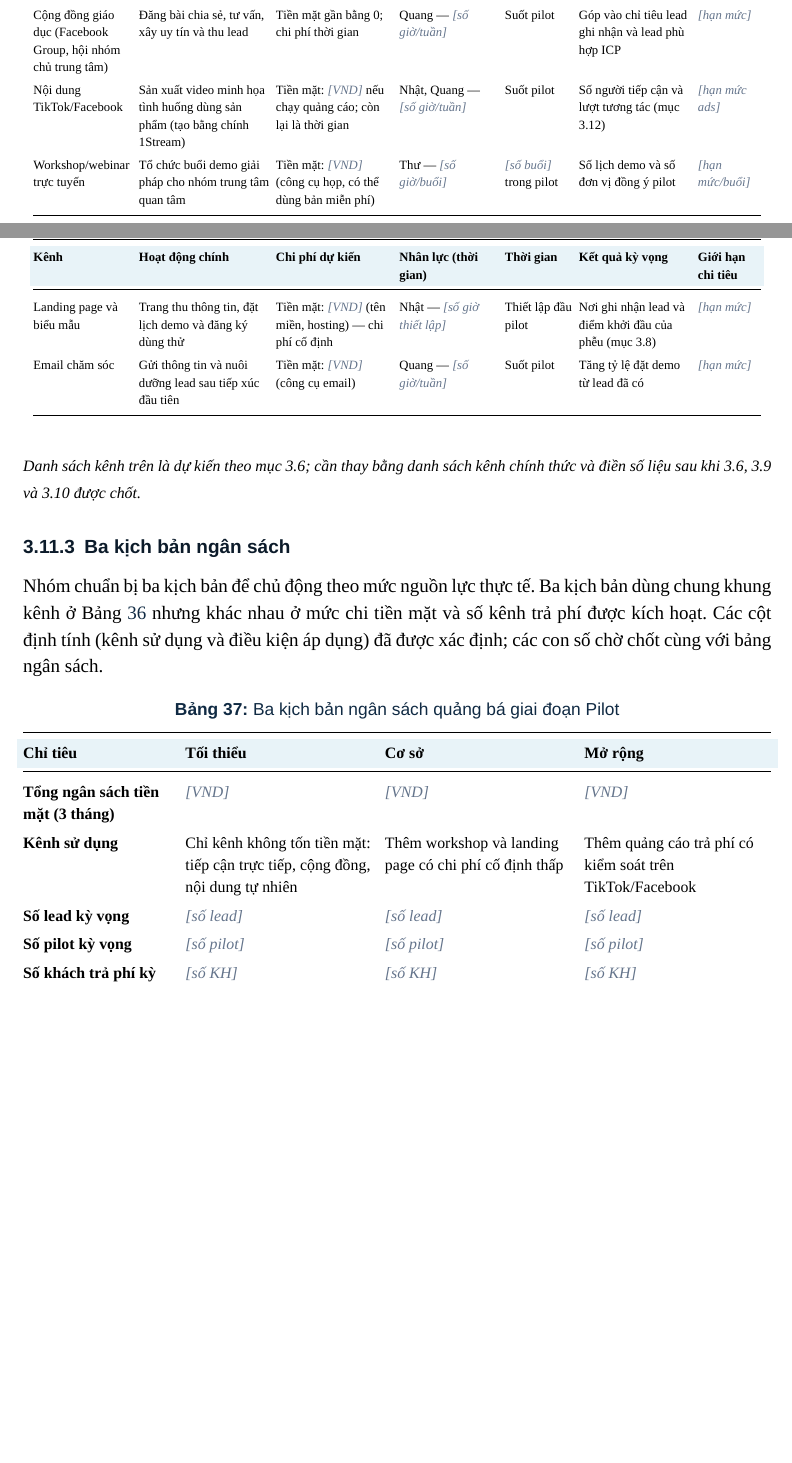
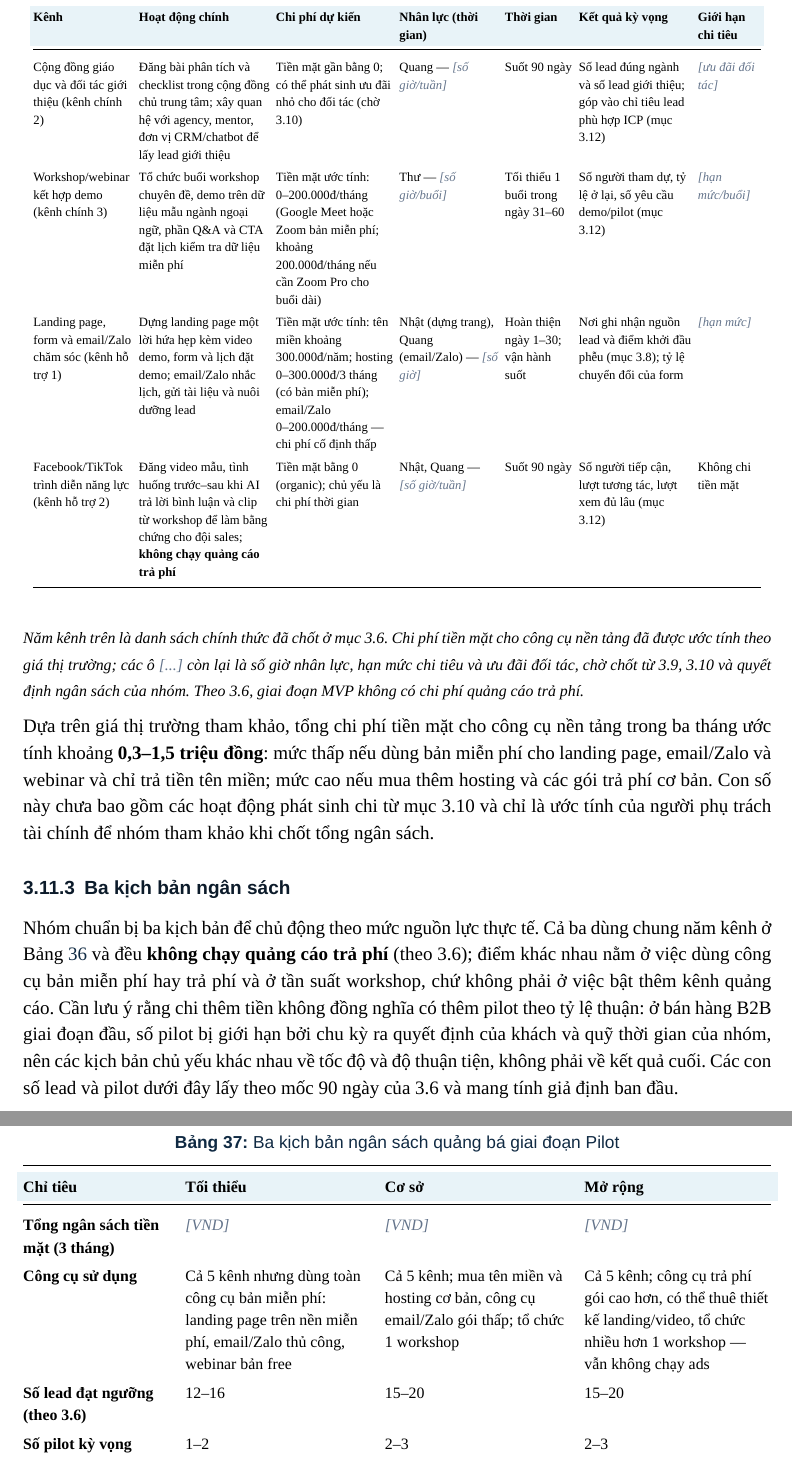
Before and after one commit to ariesanhthu/Khoinghiep-1Stream, a LaTeX document (report/BUSINESS PLAN DOCUMENT/main.tex, which reads report/BUSINESS PLAN DOCUMENT/PA3/3_11_ngan_sach_nguon_luc.tex): two parts of pages 104 and 105 of 110 before the commit and two parts of pages 105 and 106 of 111 after it, joined at a grey line, cut so that both start at the same text, the shorter picture padded with empty space. Compiled offline with XeLaTeX; a missing font is replaced by an installed copy or a similar font.

Commit message:
3.11: uoc tinh chi phi cong cu; 3.12: dong bo so theo 3.6, ra soat wording

```diff
--- a/report/BUSINESS PLAN DOCUMENT/PA3/3_11_ngan_sach_nguon_luc.tex
+++ b/report/BUSINESS PLAN DOCUMENT/PA3/3_11_ngan_sach_nguon_luc.tex
@@ -108,20 +108,21 @@ Bảng dưới đây liệt kê các kênh dự kiến (bám theo các kênh ví
 \bottomrule
 \endlastfoot
 
-Tiếp cận trực tiếp (direct outreach) & Gọi điện, email và nhắn tin đến trung tâm ICP; giới thiệu và mời demo & Tiền mặt gần bằng 0; chủ yếu là chi phí thời gian & Thư, Quang --- \placeholder{số giờ/tuần} & Suốt pilot & 40--60 trung tâm tiếp cận; 20--30\% phản hồi (mục 3.12) & \placeholder{hạn mức} \\
-Cộng đồng giáo dục (Facebook Group, hội nhóm chủ trung tâm) & Đăng bài chia sẻ, tư vấn, xây uy tín và thu lead & Tiền mặt gần bằng 0; chi phí thời gian & Quang --- \placeholder{số giờ/tuần} & Suốt pilot & Góp vào chỉ tiêu lead ghi nhận và lead phù hợp ICP & \placeholder{hạn mức} \\
-Nội dung TikTok/Facebook & Sản xuất video minh họa tình huống dùng sản phẩm (tạo bằng chính 1Stream) & Tiền mặt: \placeholder{VND} nếu chạy quảng cáo; còn lại là thời gian & Nhật, Quang --- \placeholder{số giờ/tuần} & Suốt pilot & Số người tiếp cận và lượt tương tác (mục 3.12) & \placeholder{hạn mức ads} \\
-Workshop/webinar trực tuyến & Tổ chức buổi demo giải pháp cho nhóm trung tâm quan tâm & Tiền mặt: \placeholder{VND} (công cụ họp, có thể dùng bản miễn phí) & Thư --- \placeholder{số giờ/buổi} & \placeholder{số buổi} trong pilot & Số lịch demo và số đơn vị đồng ý pilot & \placeholder{hạn mức/buổi} \\
-Landing page và biểu mẫu & Trang thu thông tin, đặt lịch demo và đăng ký dùng thử & Tiền mặt: \placeholder{VND} (tên miền, hosting) --- chi phí cố định & Nhật --- \placeholder{số giờ thiết lập} & Thiết lập đầu pilot & Nơi ghi nhận lead và điểm khởi đầu của phễu (mục 3.8) & \placeholder{hạn mức} \\
-Email chăm sóc & Gửi thông tin và nuôi dưỡng lead sau tiếp xúc đầu tiên & Tiền mặt: \placeholder{VND} (công cụ email) & Quang --- \placeholder{số giờ/tuần} & Suốt pilot & Tăng tỷ lệ đặt demo từ lead đã có & \placeholder{hạn mức} \\
+Tiếp cận trực tiếp / ABM (kênh chính 1) & Lập danh sách 50--80 tài khoản mục tiêu, chấm điểm ICP; gửi tin nhắn/email cá nhân hóa nêu đúng nỗi đau vận hành và mời demo 20--30 phút & Tiền mặt gần bằng 0; chủ yếu là chi phí thời gian & Thư, Quang --- \placeholder{số giờ/tuần} & Lập danh sách ngày 1--30; outreach ngày 31--90 & 15--20 lead đạt ngưỡng (ngày 30); tỷ lệ phản hồi 20--30\% (mục 3.12) & \placeholder{hạn mức} \\
+Cộng đồng giáo dục và đối tác giới thiệu (kênh chính 2) & Đăng bài phân tích và checklist trong cộng đồng chủ trung tâm; xây quan hệ với agency, mentor, đơn vị CRM/chatbot để lấy lead giới thiệu & Tiền mặt gần bằng 0; có thể phát sinh ưu đãi nhỏ cho đối tác (chờ 3.10) & Quang --- \placeholder{số giờ/tuần} & Suốt 90 ngày & Số lead đúng ngành và số lead giới thiệu; góp vào chỉ tiêu lead phù hợp ICP (mục 3.12) & \placeholder{ưu đãi đối tác} \\
+Workshop/webinar kết hợp demo (kênh chính 3) & Tổ chức buổi workshop chuyên đề, demo trên dữ liệu mẫu ngành ngoại ngữ, phần Q\&A và CTA đặt lịch kiểm tra dữ liệu miễn phí & Tiền mặt ước tính: 0--200.000đ/tháng (Google Meet hoặc Zoom bản miễn phí; khoảng 200.000đ/tháng nếu cần Zoom Pro cho buổi dài) & Thư --- \placeholder{số giờ/buổi} & Tối thiểu 1 buổi trong ngày 31--60 & Số người tham dự, tỷ lệ ở lại, số yêu cầu demo/pilot (mục 3.12) & \placeholder{hạn mức/buổi} \\
+Landing page, form và email/Zalo chăm sóc (kênh hỗ trợ 1) & Dựng landing page một lời hứa hẹp kèm video demo, form và lịch đặt demo; email/Zalo nhắc lịch, gửi tài liệu và nuôi dưỡng lead & Tiền mặt ước tính: tên miền khoảng 300.000đ/năm; hosting 0--300.000đ/3 tháng (có bản miễn phí); email/Zalo 0--200.000đ/tháng --- chi phí cố định thấp & Nhật (dựng trang), Quang (email/Zalo) --- \placeholder{số giờ} & Hoàn thiện ngày 1--30; vận hành suốt & Nơi ghi nhận nguồn lead và điểm khởi đầu phễu (mục 3.8); tỷ lệ chuyển đổi của form & \placeholder{hạn mức} \\
+Facebook/TikTok trình diễn năng lực (kênh hỗ trợ 2) & Đăng video mẫu, tình huống trước--sau khi AI trả lời bình luận và clip từ workshop để làm bằng chứng cho đội sales; \textbf{không chạy quảng cáo trả phí} & Tiền mặt bằng 0 (organic); chủ yếu là chi phí thời gian & Nhật, Quang --- \placeholder{số giờ/tuần} & Suốt 90 ngày & Số người tiếp cận, lượt tương tác, lượt xem đủ lâu (mục 3.12) & Không chi tiền mặt \\
 \end{longtable}
 \endgroup
 
-{\footnotesize\itshape Danh sách kênh trên là dự kiến theo mục 3.6; cần thay bằng danh sách kênh chính thức và điền số liệu sau khi 3.6, 3.9 và 3.10 được chốt.}
+{\footnotesize\itshape Năm kênh trên là danh sách chính thức đã chốt ở mục 3.6. Chi phí tiền mặt cho công cụ nền tảng đã được ước tính theo giá thị trường; các ô \placeholder{...} còn lại là số giờ nhân lực, hạn mức chi tiêu và ưu đãi đối tác, chờ chốt từ 3.9, 3.10 và quyết định ngân sách của nhóm. Theo 3.6, giai đoạn MVP không có chi phí quảng cáo trả phí.}
+
+Dựa trên giá thị trường tham khảo, tổng chi phí tiền mặt cho công cụ nền tảng trong ba tháng ước tính khoảng \textbf{0,3--1,5 triệu đồng}: mức thấp nếu dùng bản miễn phí cho landing page, email/Zalo và webinar và chỉ trả tiền tên miền; mức cao nếu mua thêm hosting và các gói trả phí cơ bản. Con số này chưa bao gồm các hoạt động phát sinh chi từ mục 3.10 và chỉ là ước tính của người phụ trách tài chính để nhóm tham khảo khi chốt tổng ngân sách.
 
 \subsubsection{Ba kịch bản ngân sách}
 
-Nhóm chuẩn bị ba kịch bản để chủ động theo mức nguồn lực thực tế. Ba kịch bản dùng chung khung kênh ở Bảng~\ref{tab:pa3-ns-kenh} nhưng khác nhau ở mức chi tiền mặt và số kênh trả phí được kích hoạt. Các cột định tính (kênh sử dụng và điều kiện áp dụng) đã được xác định; các con số chờ chốt cùng với bảng ngân sách.
+Nhóm chuẩn bị ba kịch bản để chủ động theo mức nguồn lực thực tế. Cả ba dùng chung năm kênh ở Bảng~\ref{tab:pa3-ns-kenh} và đều \textbf{không chạy quảng cáo trả phí} (theo 3.6); điểm khác nhau nằm ở việc dùng công cụ bản miễn phí hay trả phí và ở tần suất workshop, chứ không phải ở việc bật thêm kênh quảng cáo. Cần lưu ý rằng chi thêm tiền không đồng nghĩa có thêm pilot theo tỷ lệ thuận: ở bán hàng B2B giai đoạn đầu, số pilot bị giới hạn bởi chu kỳ ra quyết định của khách và quỹ thời gian của nhóm, nên các kịch bản chủ yếu khác nhau về tốc độ và độ thuận tiện, không phải về kết quả cuối. Các con số lead và pilot dưới đây lấy theo mốc 90 ngày của 3.6 và mang tính giả định ban đầu.
 
 \begin{table}[H]
     \centering
@@ -135,12 +136,12 @@ Nhóm chuẩn bị ba kịch bản để chủ động theo mức nguồn lực
         \rowcolor{softBlue}
         \textbf{Chỉ tiêu} & \textbf{Tối thiểu} & \textbf{Cơ sở} & \textbf{Mở rộng} \\ \midrule
         \textbf{Tổng ngân sách tiền mặt (3 tháng)} & \placeholder{VND} & \placeholder{VND} & \placeholder{VND} \\
-        \textbf{Kênh sử dụng} & Chỉ kênh không tốn tiền mặt: tiếp cận trực tiếp, cộng đồng, nội dung tự nhiên & Thêm workshop và landing page có chi phí cố định thấp & Thêm quảng cáo trả phí có kiểm soát trên TikTok/Facebook \\
-        \textbf{Số lead kỳ vọng} & \placeholder{số lead} & \placeholder{số lead} & \placeholder{số lead} \\
-        \textbf{Số pilot kỳ vọng} & \placeholder{số pilot} & \placeholder{số pilot} & \placeholder{số pilot} \\
-        \textbf{Số khách trả phí kỳ vọng} & \placeholder{số KH} & \placeholder{số KH} & \placeholder{số KH} \\
+        \textbf{Công cụ sử dụng} & Cả 5 kênh nhưng dùng toàn công cụ bản miễn phí: landing page trên nền miễn phí, email/Zalo thủ công, webinar bản free & Cả 5 kênh; mua tên miền và hosting cơ bản, công cụ email/Zalo gói thấp; tổ chức 1 workshop & Cả 5 kênh; công cụ trả phí gói cao hơn, có thể thuê thiết kế landing/video, tổ chức nhiều hơn 1 workshop --- vẫn không chạy ads \\
+        \textbf{Số lead đạt ngưỡng (theo 3.6)} & 12--16 & 15--20 & 15--20 \\
+        \textbf{Số pilot kỳ vọng} & 1--2 & 2--3 & 2--3 \\
+        \textbf{Số khách trả phí kỳ vọng} & 0--1 & 1--2 & 1--2 \\
         \textbf{CAC thử nghiệm dự kiến} & \placeholder{VND} & \placeholder{VND} & \placeholder{VND} \\
-        \textbf{Điều kiện áp dụng} & Khi nguồn lực tiền mặt gần như bằng 0, ưu tiên kiểm chứng nhu cầu & Kịch bản mặc định cho giai đoạn Pilot & Khi có thêm ngân sách hoặc kết quả pilot ban đầu đủ tốt để tăng quy mô \\
+        \textbf{Điều kiện áp dụng} & Khi nguồn lực tiền mặt gần như bằng 0, ưu tiên kiểm chứng nhu cầu & Kịch bản mặc định cho giai đoạn Pilot & Khi có thêm ngân sách hoặc kết quả pilot ban đầu đủ tốt để tăng tốc \\
         \bottomrule
     \end{tabularx}
 \end{table}
```
Also changed, not shown: report/BUSINESS PLAN DOCUMENT/PA3/3_12_chi_so_do_luong.tex (+6 -6 lines), report/BUSINESS PLAN DOCUMENT/PA3/3_11_ngan_sach_nguon_luc.tex (32 more changed lines).
